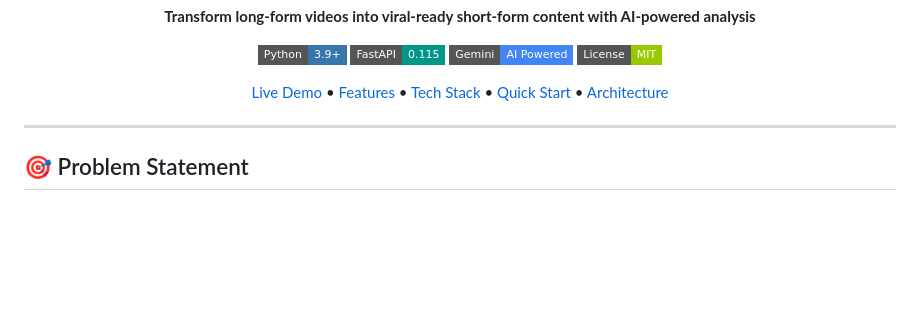
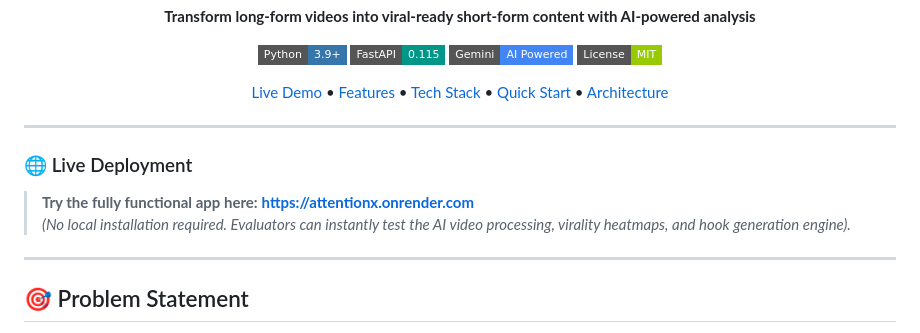
Before and after one commit to Kr1ShiV/attentionx, a Markdown page: README.md, the part around the change. Drawn GitHub-style; badges without logos; blank space fills up the shorter version.

Commit message:
Add explicit Live Deployment link to top of README

```diff
--- a/README.md
+++ b/README.md
@@ -14,6 +14,12 @@
 [Live Demo](https://attentionx.onrender.com) • [Features](#features) • [Tech Stack](#tech-stack) • [Quick Start](#quick-start) • [Architecture](#architecture)
 
 </div>
+
+---
+
+### 🌐 Live Deployment
+> **Try the fully functional app here:** **[https://attentionx.onrender.com](https://attentionx.onrender.com)**
+> *(No local installation required. Evaluators can instantly test the AI video processing, virality heatmaps, and hook generation engine).*
 
 ---
 
```
